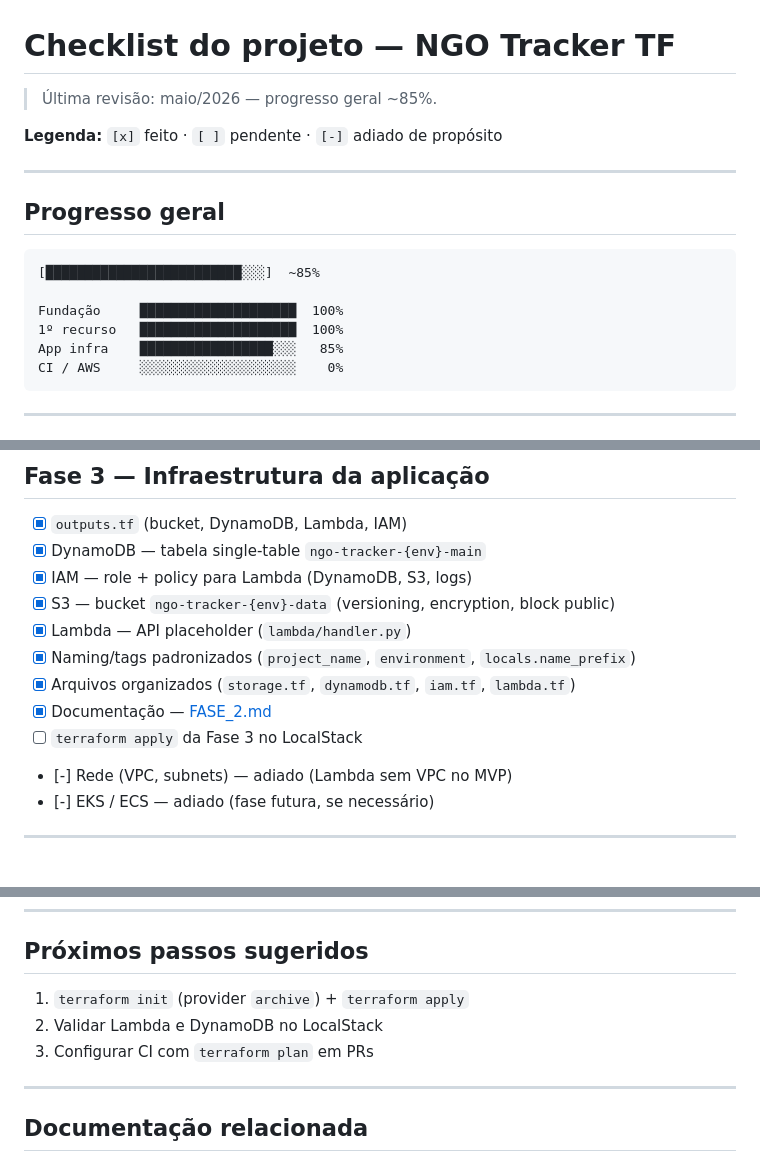
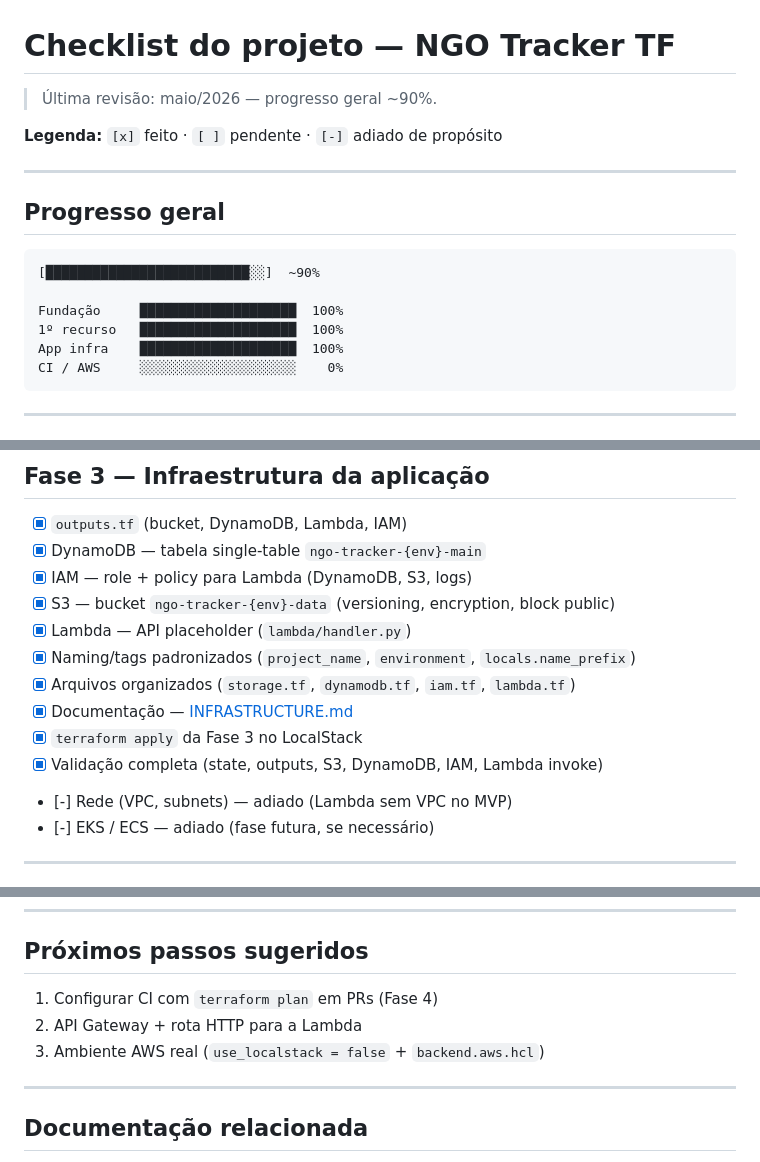
Before and after one commit to colorisaw/ngo-tracker-tf, a Markdown page: docs/CHECKLIST.md, 3 parts joined by grey strips. GitHub-like rendering.

````diff
--- a/docs/CHECKLIST.md
+++ b/docs/CHECKLIST.md
@@ -1,6 +1,6 @@
 # Checklist do projeto — NGO Tracker TF
 
-> Última revisão: maio/2026 — progresso geral ~85%.
+> Última revisão: maio/2026 — progresso geral ~90%.
 
 **Legenda:** `[x]` feito · `[ ]` pendente · `[-]` adiado de propósito
 
@@ -9,11 +9,11 @@
 ## Progresso geral
 
 ```
-[█████████████████████████░░░]  ~85%
+[██████████████████████████░░]  ~90%
 
 Fundação     ████████████████████  100%
 1º recurso   ████████████████████  100%
-App infra    █████████████████░░░   85%
+App infra    ████████████████████  100%
 CI / AWS     ░░░░░░░░░░░░░░░░░░░░    0%
 ```
 
@@ -54,8 +54,9 @@ CI / AWS     ░░░░░░░░░░░░░░░░░░░░    0%
 - [x] Lambda — API placeholder (`lambda/handler.py`)
 - [x] Naming/tags padronizados (`project_name`, `environment`, `locals.name_prefix`)
 - [x] Arquivos organizados (`storage.tf`, `dynamodb.tf`, `iam.tf`, `lambda.tf`)
-- [x] Documentação — [FASE_2.md](FASE_2.md)
-- [ ] `terraform apply` da Fase 3 no LocalStack
+- [x] Documentação — [INFRASTRUCTURE.md](INFRASTRUCTURE.md)
+- [x] `terraform apply` da Fase 3 no LocalStack
+- [x] Validação completa (state, outputs, S3, DynamoDB, IAM, Lambda invoke)
 - [-] Rede (VPC, subnets) — adiado (Lambda sem VPC no MVP)
 - [-] EKS / ECS — adiado (fase futura, se necessário)
 
@@ -84,9 +85,9 @@ CI / AWS     ░░░░░░░░░░░░░░░░░░░░    0%
 
 ## Próximos passos sugeridos
 
-1. `terraform init` (provider `archive`) + `terraform apply`
-2. Validar Lambda e DynamoDB no LocalStack
-3. Configurar CI com `terraform plan` em PRs
+1. Configurar CI com `terraform plan` em PRs (Fase 4)
+2. API Gateway + rota HTTP para a Lambda
+3. Ambiente AWS real (`use_localstack = false` + `backend.aws.hcl`)
 
 ---
 
````
Also changed, not shown: docs/RODAR_LOCALMENTE.md (+114 -8 lines).
